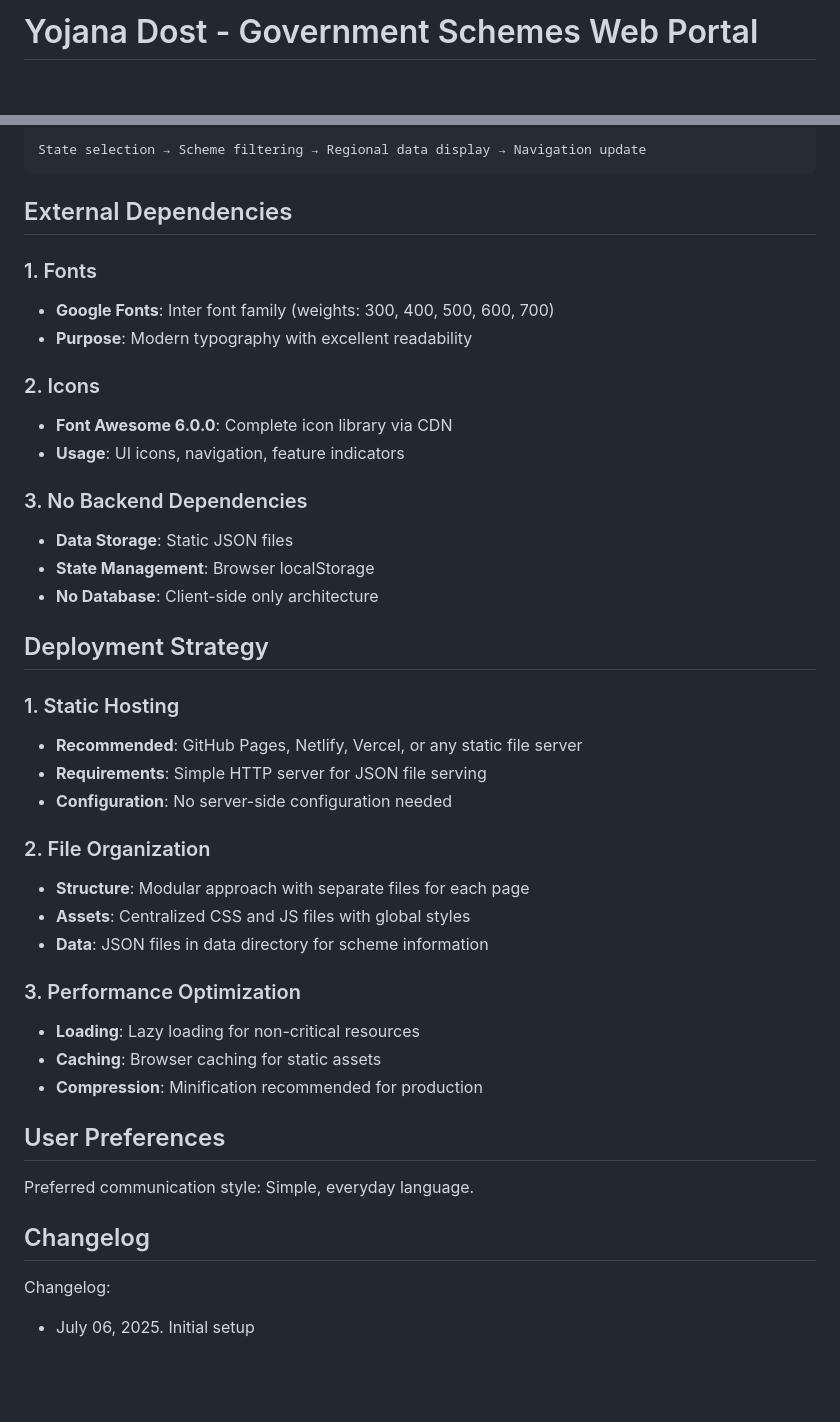
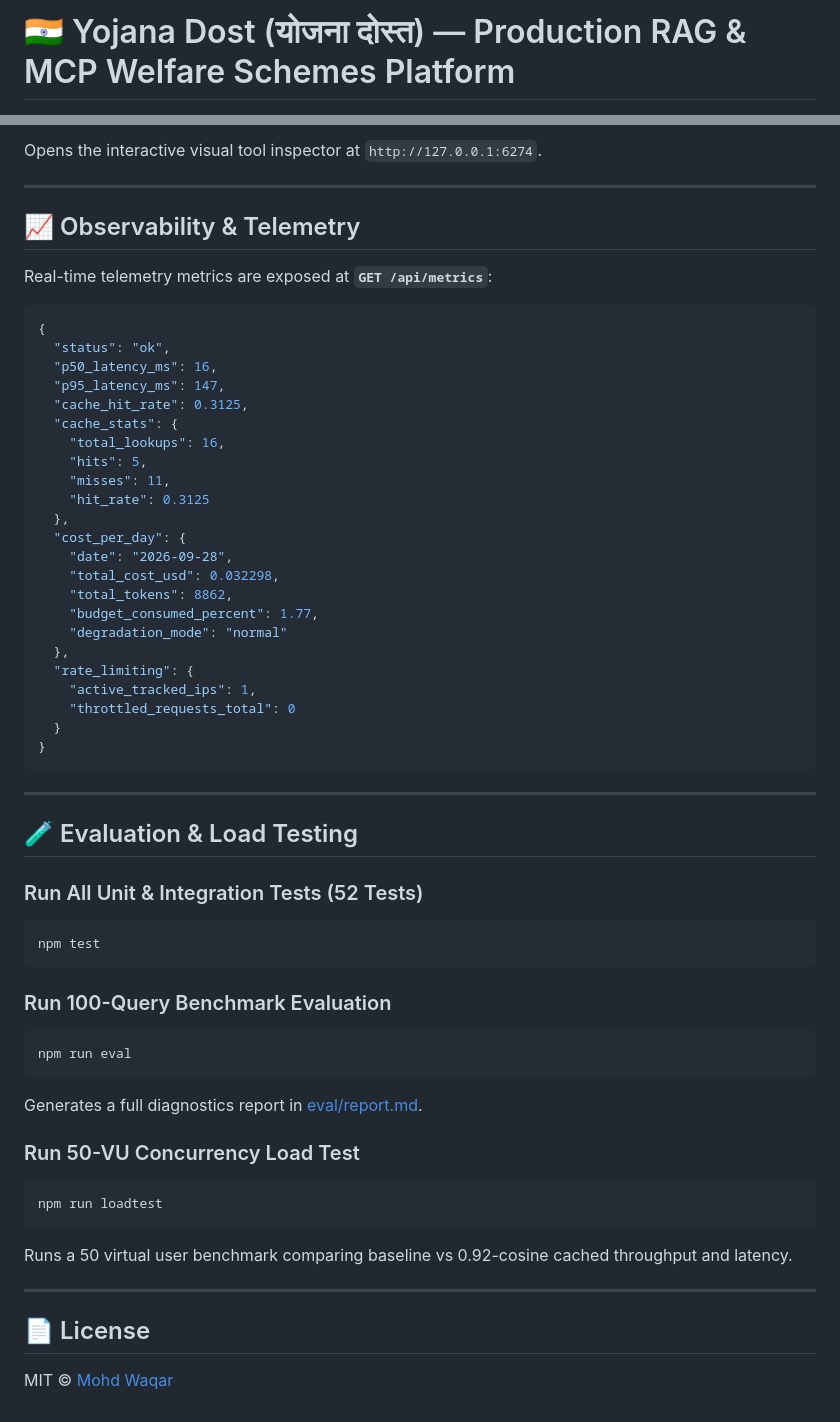
Before and after one commit to waqarbytes/Yojana-dost, a Markdown page: Readme.md, 2 parts joined by grey strips. GitHub-like rendering; blank space fills up the shorter version.

Commit message:
docs: update Readme.md with production RAG benchmarks, MCP specs, and architecture

````diff
--- a/Readme.md
+++ b/Readme.md
@@ -1,2 +1,2 @@
-# Yojana Dost - Government Schemes Web Portal
+# 🇮🇳 Yojana Dost (योजना दोस्त) — Production RAG & MCP Welfare Schemes Platform
 
@@ -88,44 +210,59 @@ User query → Fuzzy matching → Scheme database → Response generation → UI
 ```
-State selection → Scheme filtering → Regional data display → Navigation update
+Opens the interactive visual tool inspector at `http://127.0.0.1:6274`.
+
+---
+
+## 📈 Observability & Telemetry
+
+Real-time telemetry metrics are exposed at **`GET /api/metrics`**:
+```json
+{
+  "status": "ok",
+  "p50_latency_ms": 16,
+  "p95_latency_ms": 147,
+  "cache_hit_rate": 0.3125,
+  "cache_stats": {
+    "total_lookups": 16,
+    "hits": 5,
+    "misses": 11,
+    "hit_rate": 0.3125
+  },
+  "cost_per_day": {
+    "date": "2026-09-28",
+    "total_cost_usd": 0.032298,
+    "total_tokens": 8862,
+    "budget_consumed_percent": 1.77,
+    "degradation_mode": "normal"
+  },
+  "rate_limiting": {
+    "active_tracked_ips": 1,
+    "throttled_requests_total": 0
+  }
+}
 ```
 
-## External Dependencies
+---
 
-### 1. Fonts
-- **Google Fonts**: Inter font family (weights: 300, 400, 500, 600, 700)
-- **Purpose**: Modern typography with excellent readability
+## 🧪 Evaluation & Load Testing
 
-### 2. Icons
-- **Font Awesome 6.0.0**: Complete icon library via CDN
-- **Usage**: UI icons, navigation, feature indicators
+### Run All Unit & Integration Tests (52 Tests)
+```bash
+npm test
+```
 
-### 3. No Backend Dependencies
-- **Data Storage**: Static JSON files
-- **State Management**: Browser localStorage
-- **No Database**: Client-side only architecture
+### Run 100-Query Benchmark Evaluation
+```bash
+npm run eval
+```
+Generates a full diagnostics report in [eval/report.md](file:///Users/mohdwaqar/Desktop/YojanaPortal/eval/report.md).
 
-## Deployment Strategy
+### Run 50-VU Concurrency Load Test
+```bash
+npm run loadtest
+```
+Runs a 50 virtual user benchmark comparing baseline vs 0.92-cosine cached throughput and latency.
 
-### 1. Static Hosting
-- **Recommended**: GitHub Pages, Netlify, Vercel, or any static file server
-- **Requirements**: Simple HTTP server for JSON file serving
-- **Configuration**: No server-side configuration needed
+---
 
-### 2. File Organization
-- **Structure**: Modular approach with separate files for each page
-- **Assets**: Centralized CSS and JS files with global styles
-- **Data**: JSON files in data directory for scheme information
-
-### 3. Performance Optimization
-- **Loading**: Lazy loading for non-critical resources
-- **Caching**: Browser caching for static assets
-- **Compression**: Minification recommended for production
-
-## User Preferences
-
-Preferred communication style: Simple, everyday language.
-
-## Changelog
-
-Changelog:
-- July 06, 2025. Initial setup
+## 📄 License
+MIT © [Mohd Waqar](https://github.com/waqarbytes)
````
Also changed, not shown: other parts of Readme.md (+185 -63 lines).
